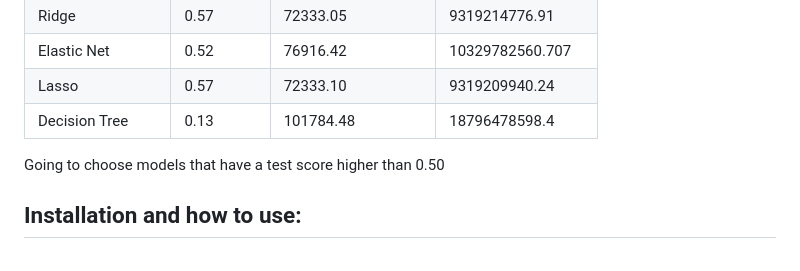
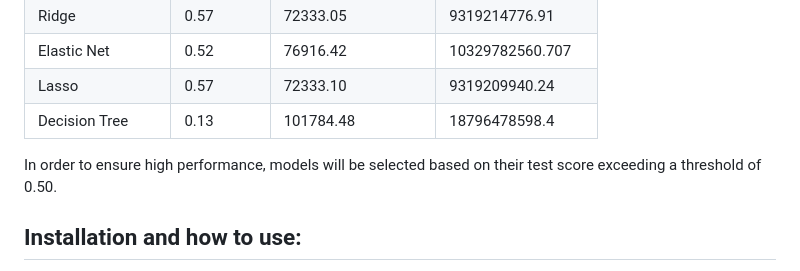
Before and after one commit to chipsi44/real-estate-price-prediction-cyril, a Markdown page: README.md, the part around the change. Drawn GitHub-style.

Commit message:
New README

```diff
--- a/README.md
+++ b/README.md
@@ -131,8 +131,7 @@ The data suggests that the presence of a fire place has one of the 5 most signif
 | Lasso | 0.57 | 72333.10 | 9319209940.24 |
 | Decision Tree | 0.13 | 101784.48 | 18796478598.4 |
 
-
-Going to choose models that have a test score higher than 0.50
+In order to ensure high performance, models will be selected based on their test score exceeding a threshold of 0.50.
 ## Installation and how to use:
 
 pip install -r requirements.txt <br>
```
